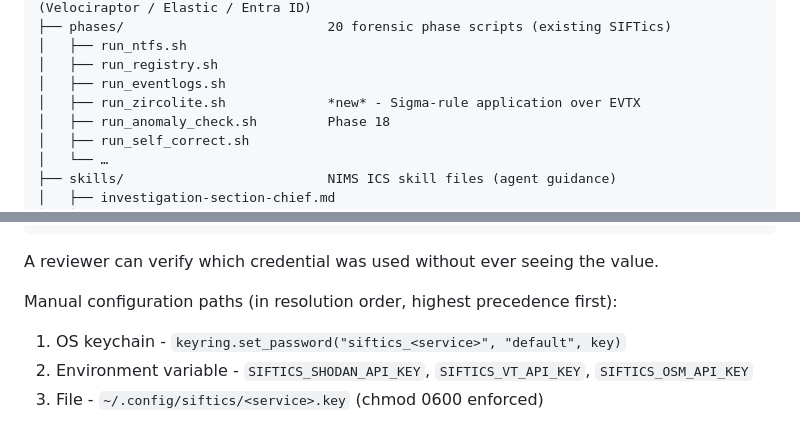
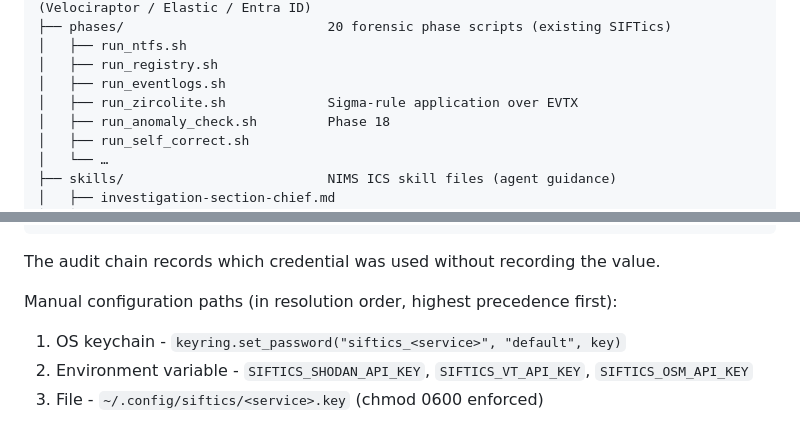
Before and after one commit to rjonhaas/SIFTics, a Markdown page: README.md, 2 parts joined by grey strips. Rendered like a GitHub page.

````diff
--- a/README.md
+++ b/README.md
@@ -227,7 +225,7 @@ pipx install --editable .
 │   ├── run_ntfs.sh
 │   ├── run_registry.sh
 │   ├── run_eventlogs.sh
-│   ├── run_zircolite.sh             *new* - Sigma-rule application over EVTX
+│   ├── run_zircolite.sh             Sigma-rule application over EVTX
 │   ├── run_anomaly_check.sh         Phase 18
 │   ├── run_self_correct.sh
 │   └── …
@@ -318,7 +315,7 @@ the same host.
 }}
 ```
 
-A reviewer can verify which credential was used without ever seeing the value.
+The audit chain records which credential was used without recording the value.
 
 Manual configuration paths (in resolution order, highest precedence first):
 
````
Also changed, not shown: other parts of README.md (+27 -30 lines).
